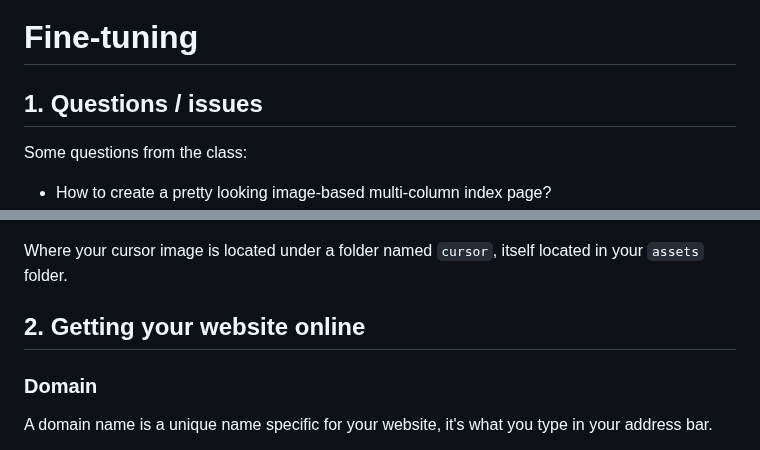
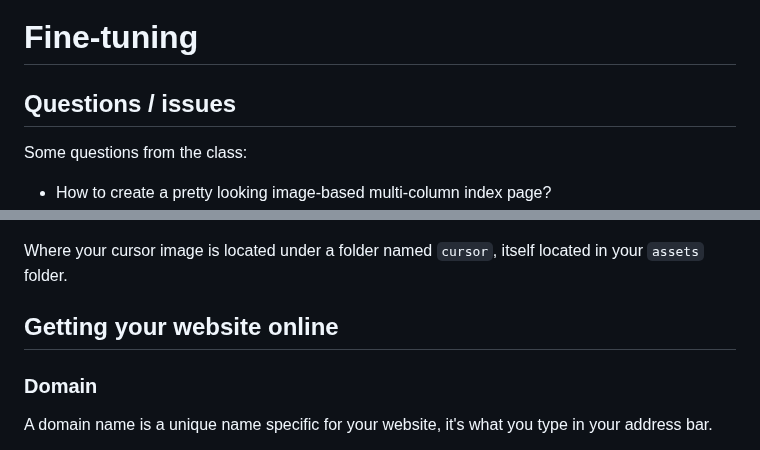
Before and after one commit to francois-gm/go-kabk-y2-portfolio, a Markdown page: 03 - 20250417 - Fine-tuning/README.md, 2 parts joined by grey strips. Drawn GitHub-style.

```diff
--- a/03 - 20250417 - Fine-tuning/README.md
+++ b/03 - 20250417 - Fine-tuning/README.md
@@ -1,6 +1,6 @@
 # Fine-tuning
 
-## 1. Questions / issues
+## Questions / issues
 
 Some questions from the class:
 
@@ -38,7 +38,7 @@ cursor:url('../cursor/mycursor.png'), auto;
 
 Where your cursor image is located under a folder named `cursor`, itself located in your `assets` folder.
 
-## 2. Getting your website online
+## Getting your website online
 
 ### Domain
 
```
